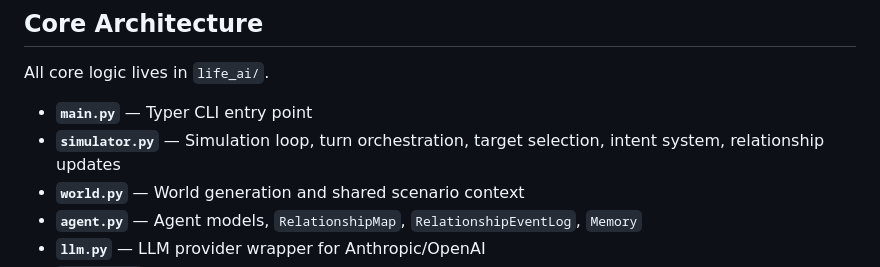
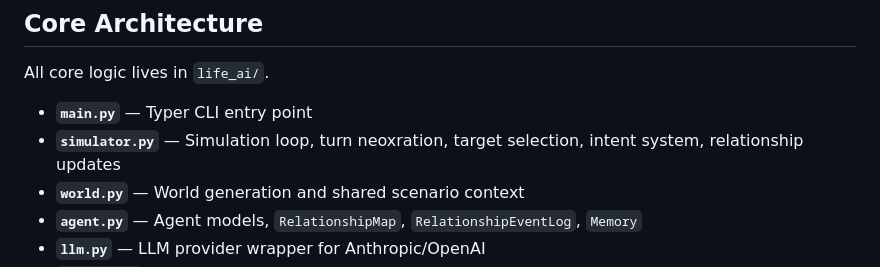
Before and after one commit to hogan-tech/life-ai, a Markdown page: CLAUDE.md, the part around the change. GitHub-like rendering.

Commit message:
fix: orchestra to neoxra

```diff
--- a/CLAUDE.md
+++ b/CLAUDE.md
@@ -35,7 +35,7 @@ Then fill in API keys if LLM features are enabled.
 All core logic lives in `life_ai/`.
 
 * **`main.py`** — Typer CLI entry point
-* **`simulator.py`** — Simulation loop, turn orchestration, target selection, intent system, relationship updates
+* **`simulator.py`** — Simulation loop, turn neoxration, target selection, intent system, relationship updates
 * **`world.py`** — World generation and shared scenario context
 * **`agent.py`** — Agent models, `RelationshipMap`, `RelationshipEventLog`, `Memory`
 * **`llm.py`** — LLM provider wrapper for Anthropic/OpenAI
```
